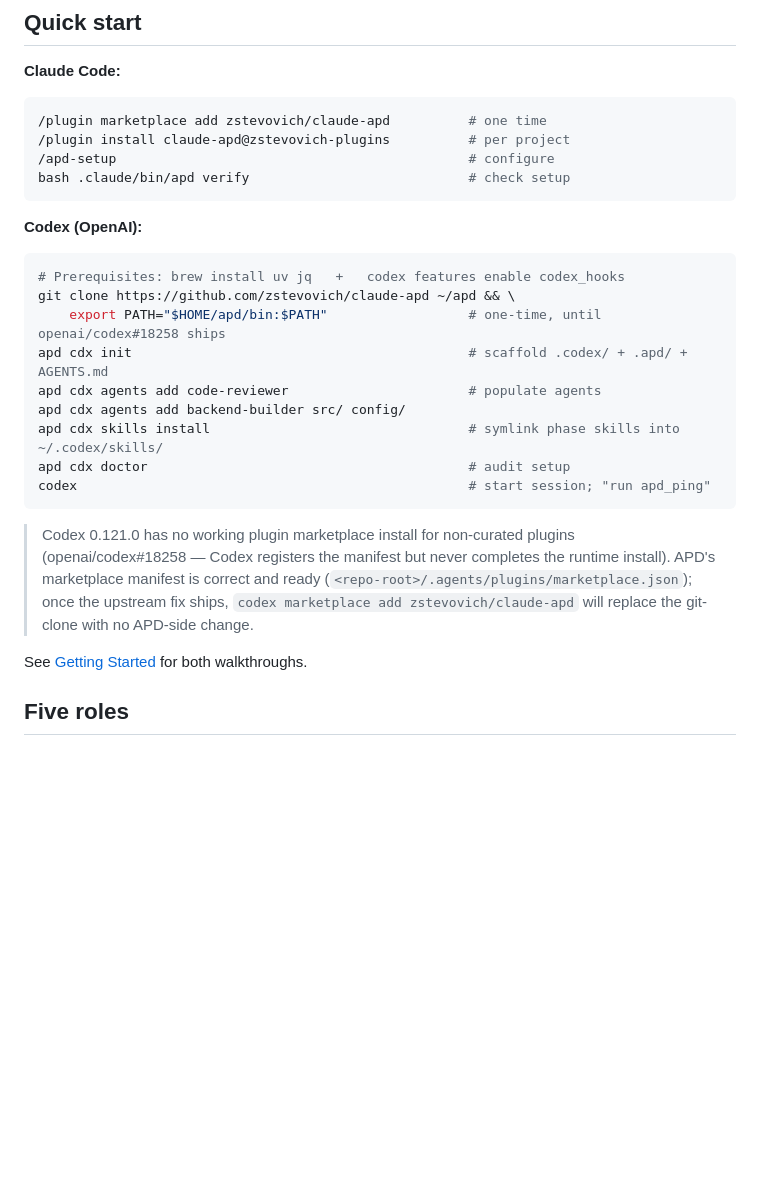
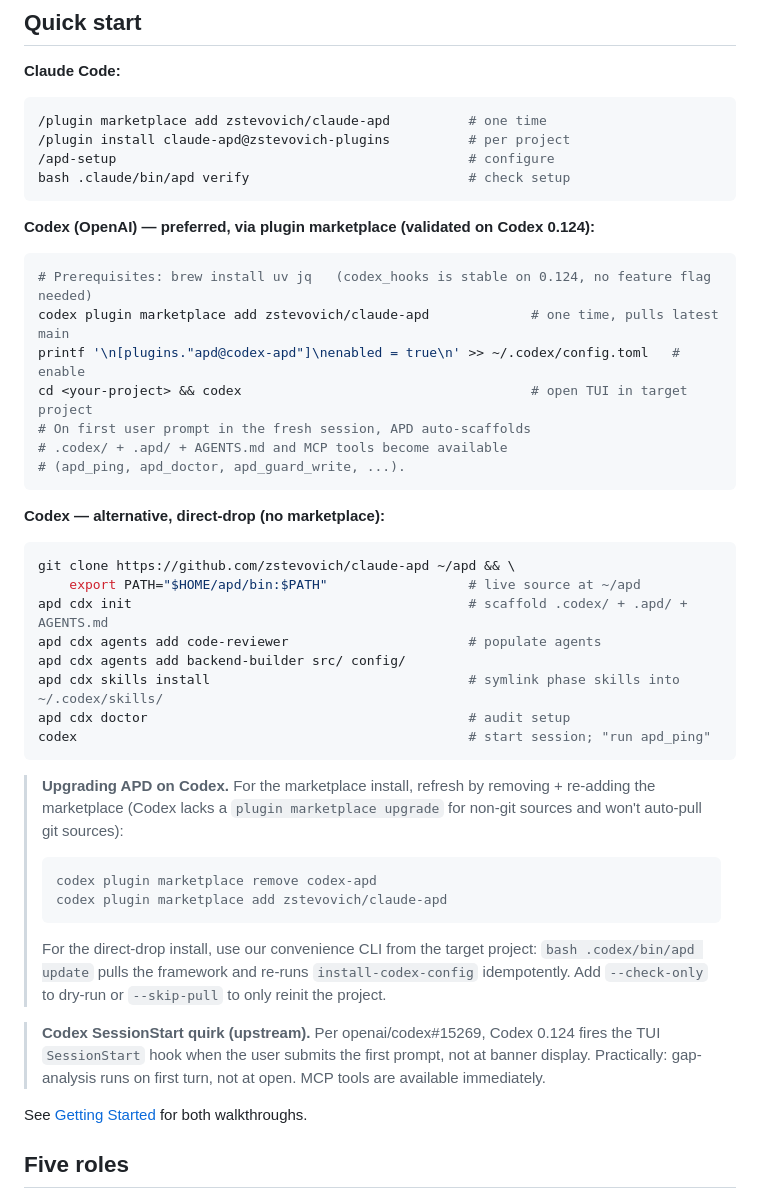
Before and after one commit to zstevovich/claude-apd, a Markdown page: README.md, the part around the change. GitHub-like rendering; blank space fills up the shorter version.

Commit message:
docs(readme): Codex install + upgrade instructions validated against 0.124
Replaces the "marketplace is upstream-blocked" block (obsolete since
openai/codex#18258 resolved in 0.124) with a two-path Quick start:

1. Preferred — via `codex plugin marketplace add zstevovich/claude-apd`
   + enable via ~/.codex/config.toml block. First prompt in a fresh
   TUI session auto-scaffolds .codex/ + .apd/ + AGENTS.md and MCP
   tools become callable.

2. Alternative — direct-drop (git clone + PATH). Useful for dev on
   the framework itself or when marketplace refresh semantics are
   inconvenient.

Also adds an Upgrade block covering both paths (`plugin marketplace
remove + add` for marketplace, `apd update` CLI for direct-drop) and
a note on the Codex 0.124 SessionStart first-prompt quirk
(openai/codex#15269) so readers don't expect gap-analysis at banner
display.

````diff
--- a/README.md
+++ b/README.md
@@ -44,11 +44,21 @@ Spec → Builder → Reviewer → [Adversarial] → Verifier → Commit
 bash .claude/bin/apd verify                            # check setup
 ```
 
-**Codex (OpenAI):**
+**Codex (OpenAI) — preferred, via plugin marketplace (validated on Codex 0.124):**
 ```bash
-# Prerequisites: brew install uv jq   +   codex features enable codex_hooks
+# Prerequisites: brew install uv jq   (codex_hooks is stable on 0.124, no feature flag needed)
+codex plugin marketplace add zstevovich/claude-apd             # one time, pulls latest main
+printf '\n[plugins."apd@codex-apd"]\nenabled = true\n' >> ~/.codex/config.toml   # enable
+cd <your-project> && codex                                     # open TUI in target project
+# On first user prompt in the fresh session, APD auto-scaffolds
+# .codex/ + .apd/ + AGENTS.md and MCP tools become available
+# (apd_ping, apd_doctor, apd_guard_write, ...).
+```
+
+**Codex — alternative, direct-drop (no marketplace):**
+```bash
 git clone https://github.com/zstevovich/claude-apd ~/apd && \
-    export PATH="$HOME/apd/bin:$PATH"                  # one-time, until openai/codex#18258 ships
+    export PATH="$HOME/apd/bin:$PATH"                  # live source at ~/apd
 apd cdx init                                           # scaffold .codex/ + .apd/ + AGENTS.md
 apd cdx agents add code-reviewer                       # populate agents
 apd cdx agents add backend-builder src/ config/
@@ -57,7 +67,14 @@ apd cdx doctor                                         # audit setup
 codex                                                  # start session; "run apd_ping"
 ```
 
-> Codex 0.121.0 has no working plugin marketplace install for non-curated plugins (openai/codex#18258 — Codex registers the manifest but never completes the runtime install). APD's marketplace manifest is correct and ready (`<repo-root>/.agents/plugins/marketplace.json`); once the upstream fix ships, `codex marketplace add zstevovich/claude-apd` will replace the git-clone with no APD-side change.
+> **Upgrading APD on Codex.** For the marketplace install, refresh by removing + re-adding the marketplace (Codex lacks a `plugin marketplace upgrade` for non-git sources and won't auto-pull git sources):
+> ```bash
+> codex plugin marketplace remove codex-apd
+> codex plugin marketplace add zstevovich/claude-apd
+> ```
+> For the direct-drop install, use our convenience CLI from the target project: `bash .codex/bin/apd update` pulls the framework and re-runs `install-codex-config` idempotently. Add `--check-only` to dry-run or `--skip-pull` to only reinit the project.
+
+> **Codex SessionStart quirk (upstream).** Per openai/codex#15269, Codex 0.124 fires the TUI `SessionStart` hook when the user submits the first prompt, not at banner display. Practically: gap-analysis runs on first turn, not at open. MCP tools are available immediately.
 
 See [Getting Started](GETTING-STARTED.md) for both walkthroughs.
 
````
